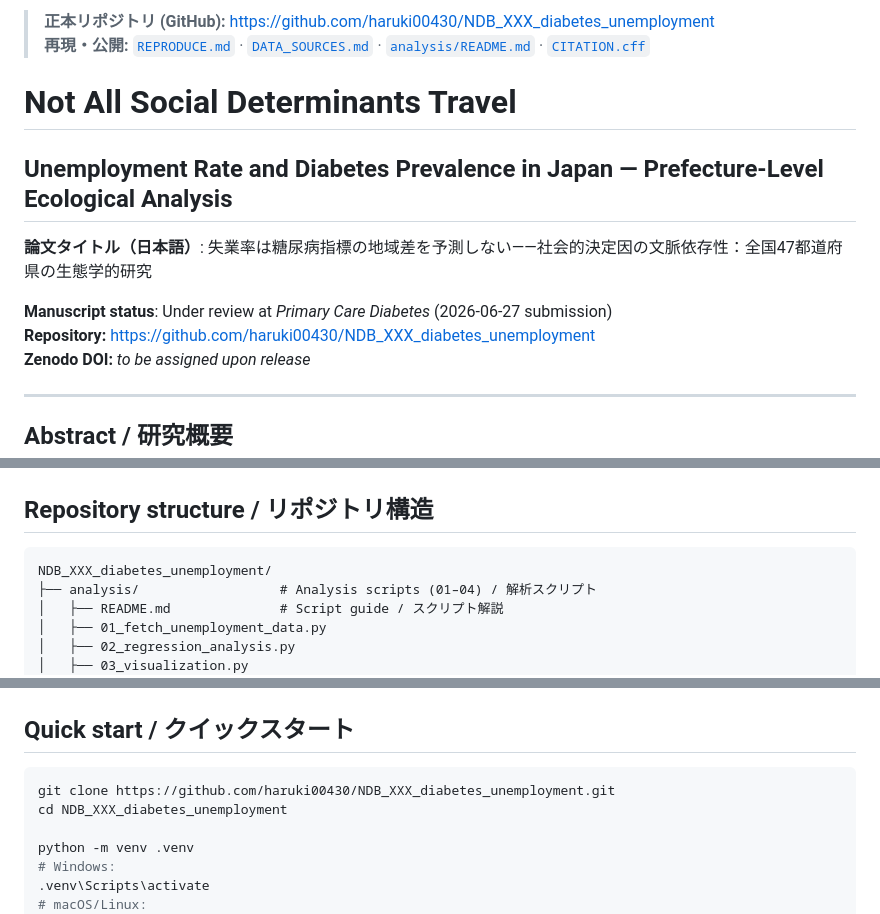
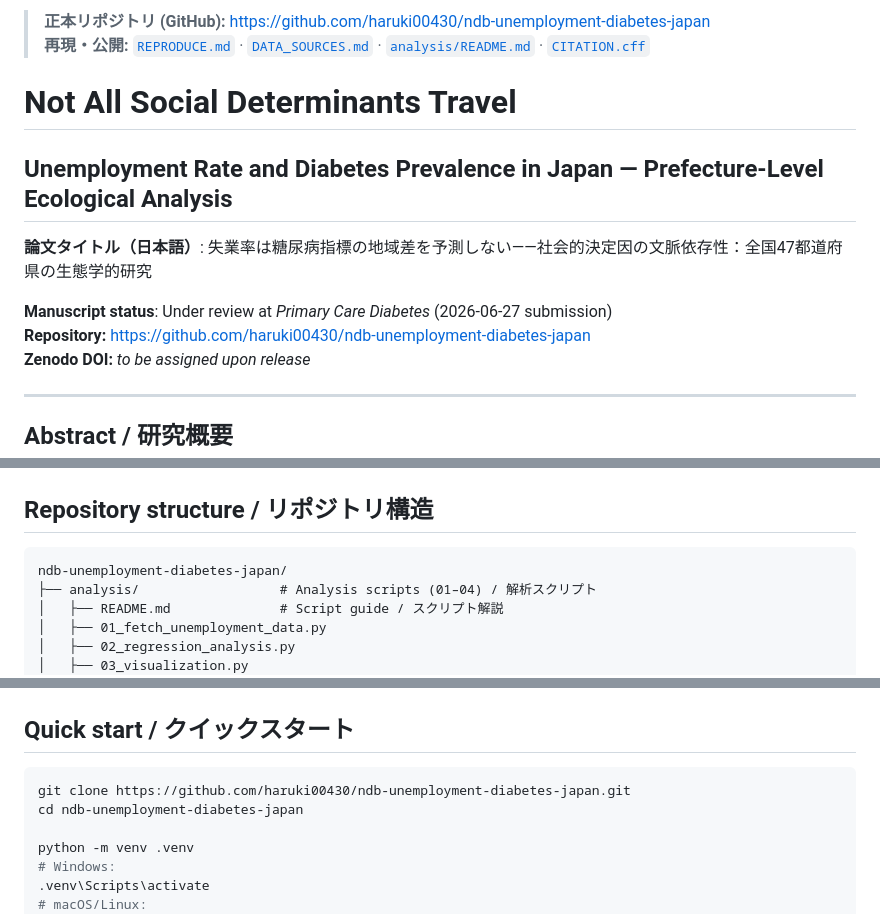
Before and after one commit to haruki00430/ndb-unemployment-diabetes-japan, a Markdown page: README.md, 3 parts joined by grey strips. GitHub-like rendering.

Commit message:
chore: update repo URLs to renamed GitHub repo (ndb-unemployment-diabetes-japan)
Co-Authored-By: Claude Sonnet 4.6 <noreply@anthropic.com>

````diff
--- a/README.md
+++ b/README.md
@@ -1,4 +1,4 @@
-> **正本リポジトリ (GitHub):** https://github.com/haruki00430/NDB_XXX_diabetes_unemployment
+> **正本リポジトリ (GitHub):** https://github.com/haruki00430/ndb-unemployment-diabetes-japan
 > **再現・公開:** [`REPRODUCE.md`](REPRODUCE.md) · [`DATA_SOURCES.md`](DATA_SOURCES.md) · [`analysis/README.md`](analysis/README.md) · [`CITATION.cff`](CITATION.cff)
 
 # Not All Social Determinants Travel
@@ -8,7 +8,7 @@
 **論文タイトル（日本語）**: 失業率は糖尿病指標の地域差を予測しない——社会的決定因の文脈依存性：全国47都道府県の生態学的研究
 
 **Manuscript status**: Under review at *Primary Care Diabetes* (2026-06-27 submission)
-**Repository:** https://github.com/haruki00430/NDB_XXX_diabetes_unemployment
+**Repository:** https://github.com/haruki00430/ndb-unemployment-diabetes-japan
 **Zenodo DOI:** *to be assigned upon release*
 
 ---
@@ -24,7 +24,7 @@ We conducted a prefecture-level ecological study to examine whether regional une
 ## Repository structure / リポジトリ構造
 
 ```
-NDB_XXX_diabetes_unemployment/
+ndb-unemployment-diabetes-japan/
 ├── analysis/                  # Analysis scripts (01–04) / 解析スクリプト
 │   ├── README.md              # Script guide / スクリプト解説
 │   ├── 01_fetch_unemployment_data.py
@@ -58,8 +58,8 @@ NDB_XXX_diabetes_unemployment/
 ## Quick start / クイックスタート
 
 ```bash
-git clone https://github.com/haruki00430/NDB_XXX_diabetes_unemployment.git
-cd NDB_XXX_diabetes_unemployment
+git clone https://github.com/haruki00430/ndb-unemployment-diabetes-japan.git
+cd ndb-unemployment-diabetes-japan
 
 python -m venv .venv
 # Windows:
````
Also changed, not shown: other parts of README.md (+1 -1 lines), REPRODUCE.md (+4 -4 lines).
